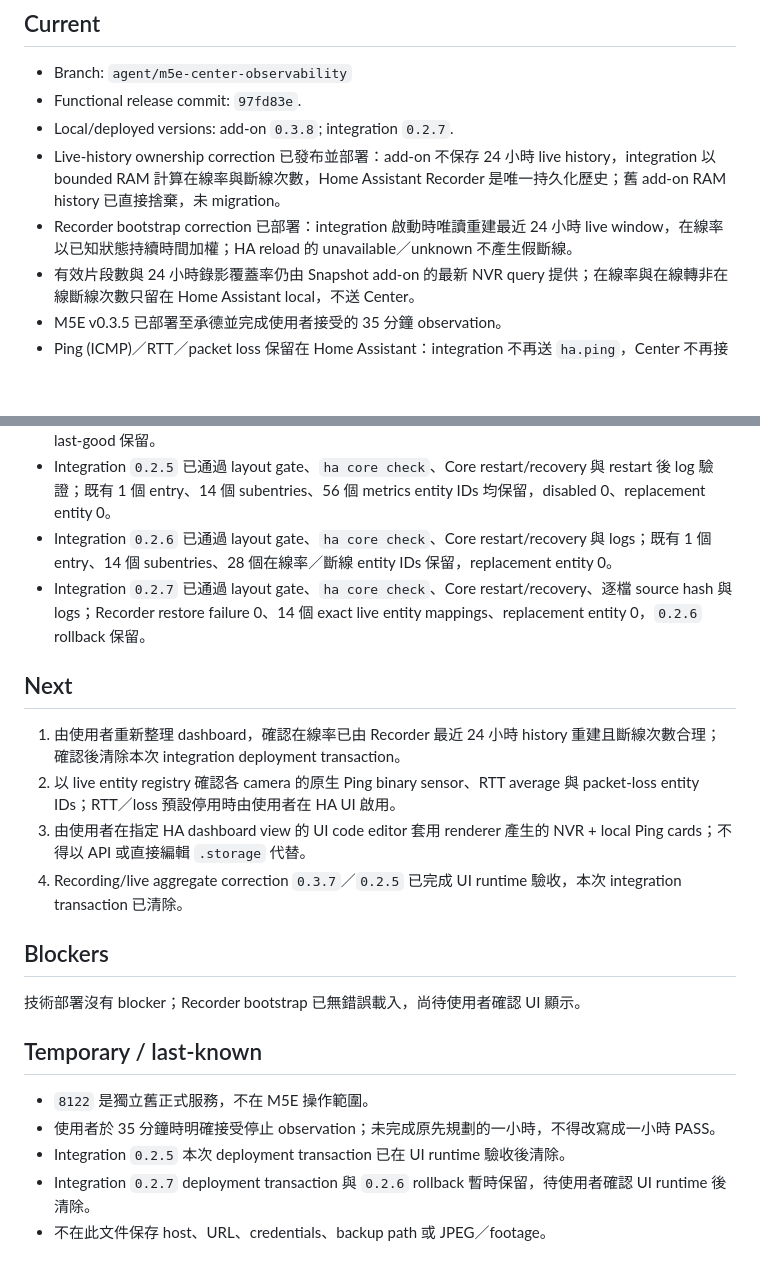
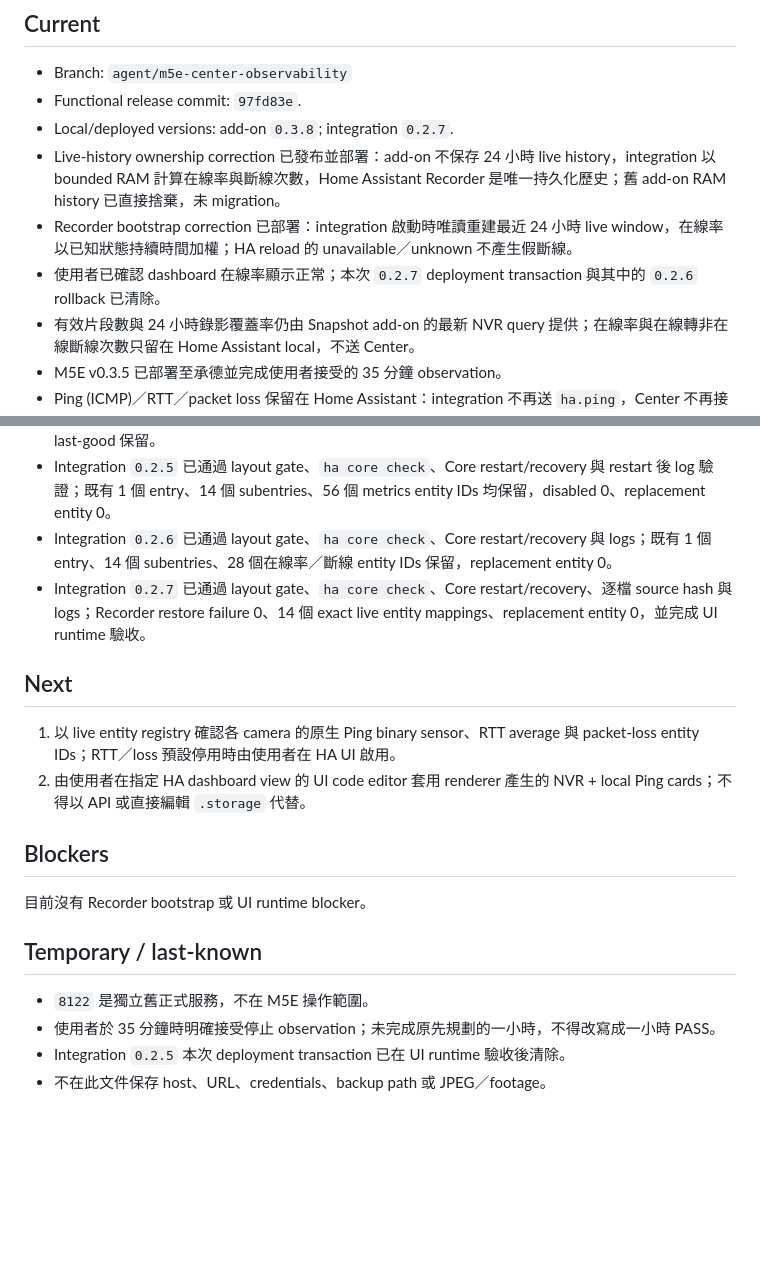
Before and after one commit to n8886919/9space-monitor, a Markdown page: STATUS.md, 2 parts joined by grey strips. Rendered like a GitHub page; blank space fills up the shorter version.

Commit message:
docs: record Recorder bootstrap acceptance

```diff
--- a/STATUS.md
+++ b/STATUS.md
@@ -9,6 +9,7 @@ Updated: 2026-08-09
 - Local/deployed versions: add-on `0.3.8`; integration `0.2.7`.
 - Live-history ownership correction 已發布並部署：add-on 不保存 24 小時 live history，integration 以 bounded RAM 計算在線率與斷線次數，Home Assistant Recorder 是唯一持久化歷史；舊 add-on RAM history 已直接捨棄，未 migration。
 - Recorder bootstrap correction 已部署：integration 啟動時唯讀重建最近 24 小時 live window，在線率以已知狀態持續時間加權；HA reload 的 unavailable／unknown 不產生假斷線。
+- 使用者已確認 dashboard 在線率顯示正常；本次 `0.2.7` deployment transaction 與其中的 `0.2.6` rollback 已清除。
 - 有效片段數與 24 小時錄影覆蓋率仍由 Snapshot add-on 的最新 NVR query 提供；在線率與在線轉非在線斷線次數只留在 Home Assistant local，不送 Center。
 - M5E v0.3.5 已部署至承德並完成使用者接受的 35 分鐘 observation。
 - Ping (ICMP)／RTT／packet loss 保留在 Home Assistant：integration 不再送 `ha.ping`，Center 不再接受或顯示 Ping，dashboard renderer 產生 local current／rolling 1h／rolling 24h cards。
@@ -26,23 +27,20 @@ Updated: 2026-08-09
 - Snapshot attempt 大多為 `14/14` success；曾有單一 sample 短暫 `13/14`，立即恢復並持續 `14/14`，last-good 保留。
 - Integration `0.2.5` 已通過 layout gate、`ha core check`、Core restart/recovery 與 restart 後 log 驗證；既有 1 個 entry、14 個 subentries、56 個 metrics entity IDs 均保留，disabled 0、replacement entity 0。
 - Integration `0.2.6` 已通過 layout gate、`ha core check`、Core restart/recovery 與 logs；既有 1 個 entry、14 個 subentries、28 個在線率／斷線 entity IDs 保留，replacement entity 0。
-- Integration `0.2.7` 已通過 layout gate、`ha core check`、Core restart/recovery、逐檔 source hash 與 logs；Recorder restore failure 0、14 個 exact live entity mappings、replacement entity 0，`0.2.6` rollback 保留。
+- Integration `0.2.7` 已通過 layout gate、`ha core check`、Core restart/recovery、逐檔 source hash 與 logs；Recorder restore failure 0、14 個 exact live entity mappings、replacement entity 0，並完成 UI runtime 驗收。
 
 ## Next
 
-1. 由使用者重新整理 dashboard，確認在線率已由 Recorder 最近 24 小時 history 重建且斷線次數合理；確認後清除本次 integration deployment transaction。
-2. 以 live entity registry 確認各 camera 的原生 Ping binary sensor、RTT average 與 packet-loss entity IDs；RTT／loss 預設停用時由使用者在 HA UI 啟用。
-3. 由使用者在指定 HA dashboard view 的 UI code editor 套用 renderer 產生的 NVR + local Ping cards；不得以 API 或直接編輯 `.storage` 代替。
-4. Recording/live aggregate correction `0.3.7`／`0.2.5` 已完成 UI runtime 驗收，本次 integration transaction 已清除。
+1. 以 live entity registry 確認各 camera 的原生 Ping binary sensor、RTT average 與 packet-loss entity IDs；RTT／loss 預設停用時由使用者在 HA UI 啟用。
+2. 由使用者在指定 HA dashboard view 的 UI code editor 套用 renderer 產生的 NVR + local Ping cards；不得以 API 或直接編輯 `.storage` 代替。
 
 ## Blockers
 
-技術部署沒有 blocker；Recorder bootstrap 已無錯誤載入，尚待使用者確認 UI 顯示。
+目前沒有 Recorder bootstrap 或 UI runtime blocker。
 
 ## Temporary / last-known
 
 - `8122` 是獨立舊正式服務，不在 M5E 操作範圍。
 - 使用者於 35 分鐘時明確接受停止 observation；未完成原先規劃的一小時，不得改寫成一小時 PASS。
 - Integration `0.2.5` 本次 deployment transaction 已在 UI runtime 驗收後清除。
-- Integration `0.2.7` deployment transaction 與 `0.2.6` rollback 暫時保留，待使用者確認 UI runtime 後清除。
 - 不在此文件保存 host、URL、credentials、backup path 或 JPEG／footage。
```
